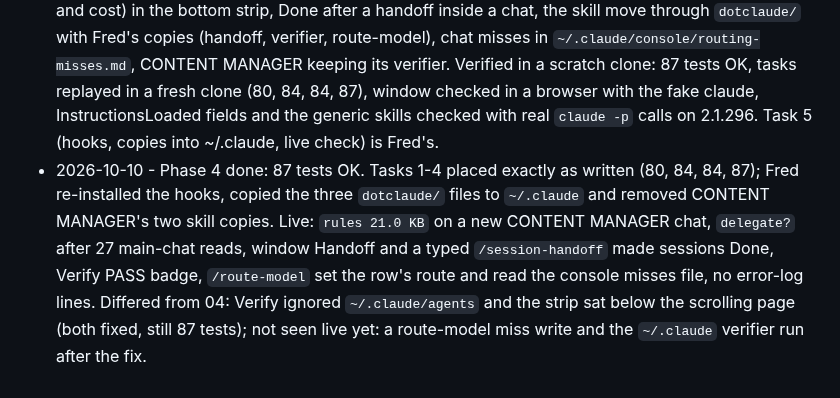
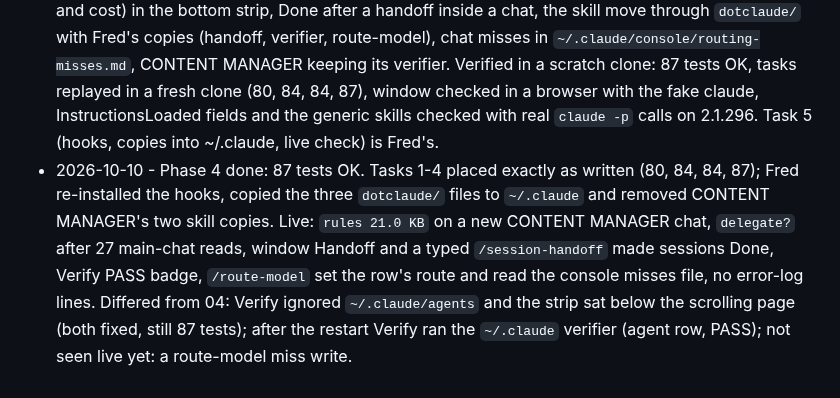
Before and after one commit to knackychan/CLAUDE-CONSOLE, a Markdown page: PLAN.md, the part around the change. Rendered like a GitHub page.

```diff
--- a/PLAN.md
+++ b/PLAN.md
@@ -96,4 +96,4 @@ ends with working, tested software.
 - 2026-10-10 - Sub-plan 03 written (zero-decision, final code): Fred decided fork for VS Code chats, Handoff where the skill is, a Verify button, ladder "effort to high, then model", keep the `haiku` alias (verified Haiku 5.5 on CLI 2.1.296). Verified in a scratch clone: 78 tests OK, tasks replayed in a fresh clone (64, 69, 74, 75, 78), window flows in a browser with the fake claude, fork and `/skill` over stream-json checked with real `claude -p` calls. Task 7 live check is Fred's (Claude cannot start auto-mode runs).
 - 2026-10-10 - Phase 3 done: 79 tests OK; live check passed (Verify PASS badge, Continue with the follow-up hint, Escalate sonnet/medium -> sonnet/high with its routing-misses line, which the next Prep read, a fork of this VS Code chat answered from its context and left it untouched, `haiku` ran as claude-haiku-5-5, no error-log lines; Handoff in CONTENT MANAGER not tried). Differed from 03: `STOP: none` was read as a STOP question (fixed in the hook, 1 test); with the skill missing there is no Handoff button, only the off note; a `/session-handoff` typed inside a VS Code chat does not make it Done.
 - 2026-10-10 - Sub-plan 04 written (zero-decision, final code): Fred decided the rules limits (200 lines per file or 16 KB in all, via the InstructionsLoaded hook, row badge + detail list), "should delegate" at 10 main-chat reads per turn, the model mix (sessions + agents per model, window runs and cost) in the bottom strip, Done after a handoff inside a chat, the skill move through `dotclaude/` with Fred's copies (handoff, verifier, route-model), chat misses in `~/.claude/console/routing-misses.md`, CONTENT MANAGER keeping its verifier. Verified in a scratch clone: 87 tests OK, tasks replayed in a fresh clone (80, 84, 84, 87), window checked in a browser with the fake claude, InstructionsLoaded fields and the generic skills checked with real `claude -p` calls on 2.1.296. Task 5 (hooks, copies into ~/.claude, live check) is Fred's.
-- 2026-10-10 - Phase 4 done: 87 tests OK. Tasks 1-4 placed exactly as written (80, 84, 84, 87); Fred re-installed the hooks, copied the three `dotclaude/` files to `~/.claude` and removed CONTENT MANAGER's two skill copies. Live: `rules 21.0 KB` on a new CONTENT MANAGER chat, `delegate?` after 27 main-chat reads, window Handoff and a typed `/session-handoff` made sessions Done, Verify PASS badge, `/route-model` set the row's route and read the console misses file, no error-log lines. Differed from 04: Verify ignored `~/.claude/agents` and the strip sat below the scrolling page (both fixed, still 87 tests); not seen live yet: a route-model miss write and the `~/.claude` verifier run after the fix.
+- 2026-10-10 - Phase 4 done: 87 tests OK. Tasks 1-4 placed exactly as written (80, 84, 84, 87); Fred re-installed the hooks, copied the three `dotclaude/` files to `~/.claude` and removed CONTENT MANAGER's two skill copies. Live: `rules 21.0 KB` on a new CONTENT MANAGER chat, `delegate?` after 27 main-chat reads, window Handoff and a typed `/session-handoff` made sessions Done, Verify PASS badge, `/route-model` set the row's route and read the console misses file, no error-log lines. Differed from 04: Verify ignored `~/.claude/agents` and the strip sat below the scrolling page (both fixed, still 87 tests); after the restart Verify ran the `~/.claude` verifier (agent row, PASS); not seen live yet: a route-model miss write.
```
Also changed, not shown: plans/04-polish.md (+1 -1 lines).
